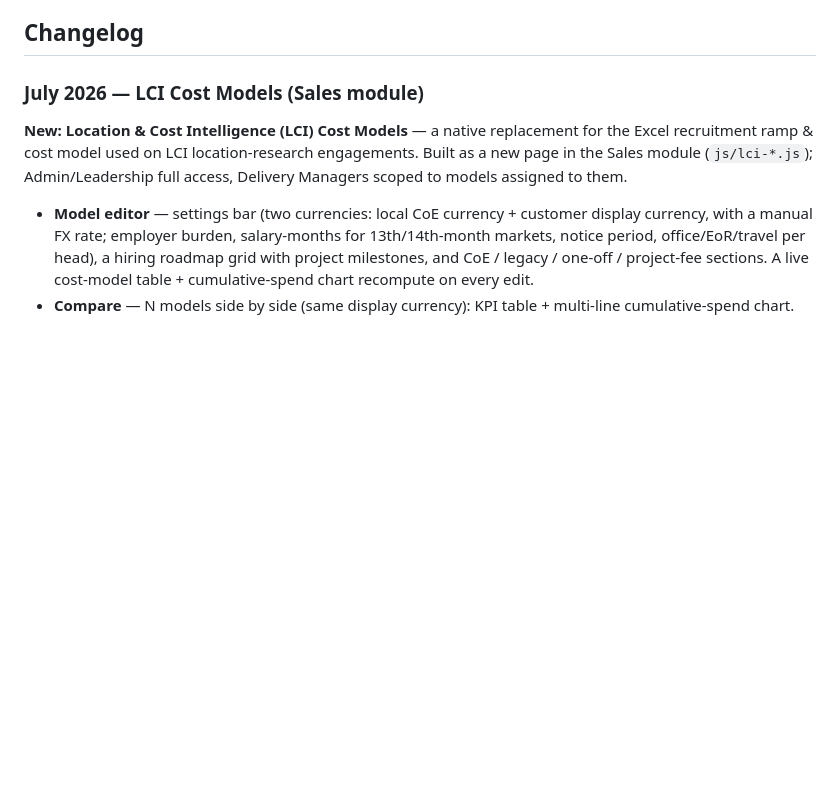
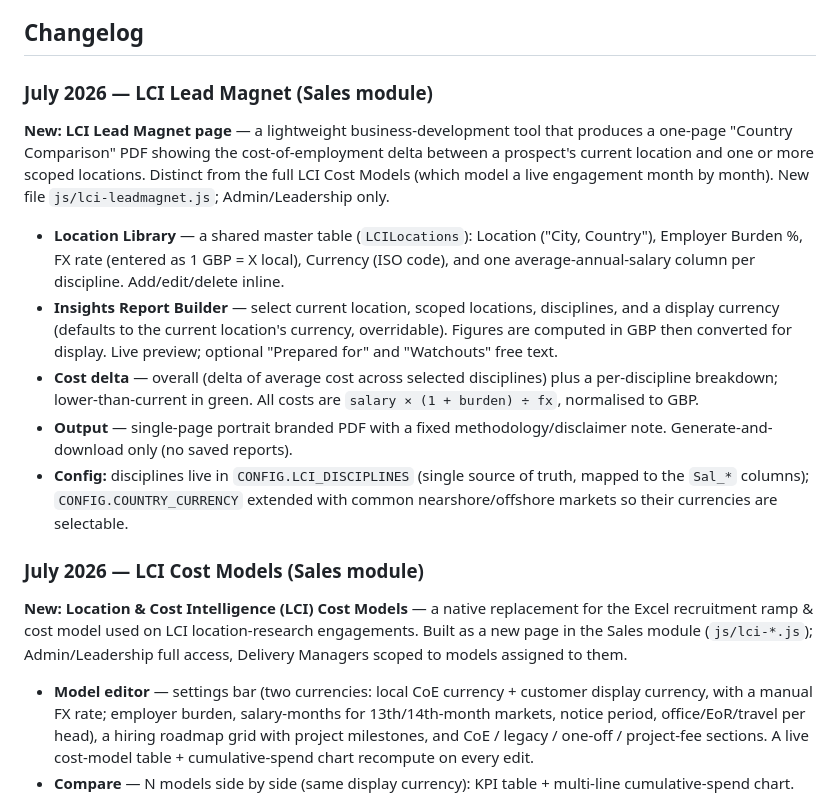
Before and after one commit to momentumglobal/newton, a Markdown page: README.md, the part around the change. GitHub-like rendering; blank space fills up the shorter version.

```diff
--- a/README.md
+++ b/README.md
@@ -41,6 +41,16 @@ Full system directory including architecture, data flows, SharePoint data model,
 - [SharePoint site](https://talentpoint.sharepoint.com/sites/SolutionsHubReporting)
 
 ## Changelog
+
+### July 2026 — LCI Lead Magnet (Sales module)
+
+**New: LCI Lead Magnet page** — a lightweight business-development tool that produces a one-page "Country Comparison" PDF showing the cost-of-employment delta between a prospect's current location and one or more scoped locations. Distinct from the full LCI Cost Models (which model a live engagement month by month). New file `js/lci-leadmagnet.js`; Admin/Leadership only.
+
+- **Location Library** — a shared master table (`LCILocations`): Location ("City, Country"), Employer Burden %, FX rate (entered as 1 GBP = X local), Currency (ISO code), and one average-annual-salary column per discipline. Add/edit/delete inline.
+- **Insights Report Builder** — select current location, scoped locations, disciplines, and a display currency (defaults to the current location's currency, overridable). Figures are computed in GBP then converted for display. Live preview; optional "Prepared for" and "Watchouts" free text.
+- **Cost delta** — overall (delta of average cost across selected disciplines) plus a per-discipline breakdown; lower-than-current in green. All costs are `salary × (1 + burden) ÷ fx`, normalised to GBP.
+- **Output** — single-page portrait branded PDF with a fixed methodology/disclaimer note. Generate-and-download only (no saved reports).
+- **Config:** disciplines live in `CONFIG.LCI_DISCIPLINES` (single source of truth, mapped to the `Sal_*` columns); `CONFIG.COUNTRY_CURRENCY` extended with common nearshore/offshore markets so their currencies are selectable.
 
 ### July 2026 — LCI Cost Models (Sales module)
 
```
